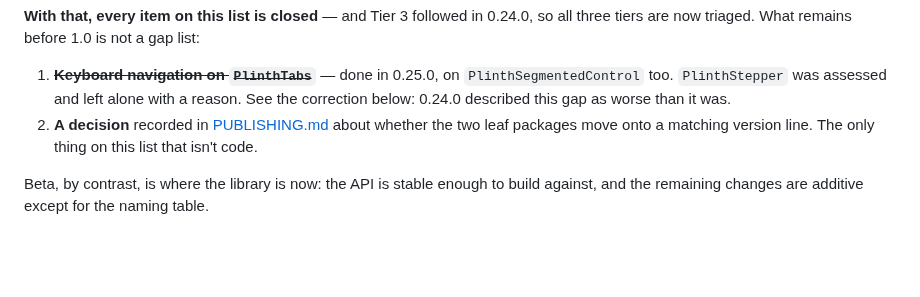
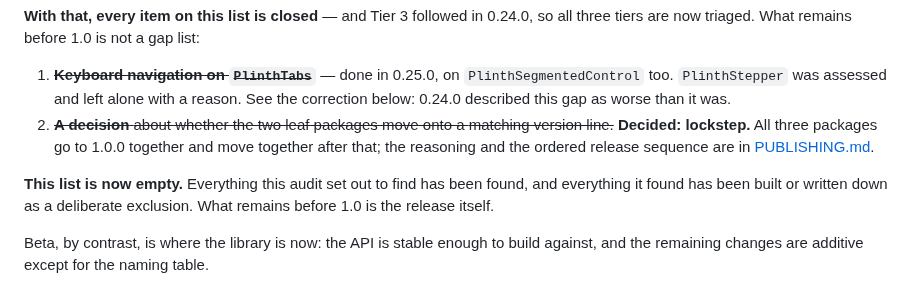
Before and after one commit to ylahav/plinth_ui, a Markdown page: docs/PRE_1_0_AUDIT.md, the part around the change. GitHub-like rendering; blank space fills up the shorter version.

```diff
--- a/docs/PRE_1_0_AUDIT.md
+++ b/docs/PRE_1_0_AUDIT.md
@@ -363,9 +363,15 @@ is not a gap list:
    `PlinthSegmentedControl` too. `PlinthStepper` was assessed and left
    alone with a reason. See the correction below: 0.24.0 described this
    gap as worse than it was.
-2. **A decision** recorded in [PUBLISHING.md](PUBLISHING.md) about
-   whether the two leaf packages move onto a matching version line.
-   The only thing on this list that isn't code.
+2. ~~**A decision** about whether the two leaf packages move onto a
+   matching version line.~~ **Decided: lockstep.** All three packages
+   go to 1.0.0 together and move together after that; the reasoning
+   and the ordered release sequence are in
+   [PUBLISHING.md](PUBLISHING.md#decided-lockstep-from-10-onward).
+
+**This list is now empty.** Everything this audit set out to find has
+been found, and everything it found has been built or written down as a
+deliberate exclusion. What remains before 1.0 is the release itself.
 
 Beta, by contrast, is where the library is now: the API is stable
 enough to build against, and the remaining changes are additive except
```
Also changed, not shown: docs/PUBLISHING.md (+67 -4 lines).
